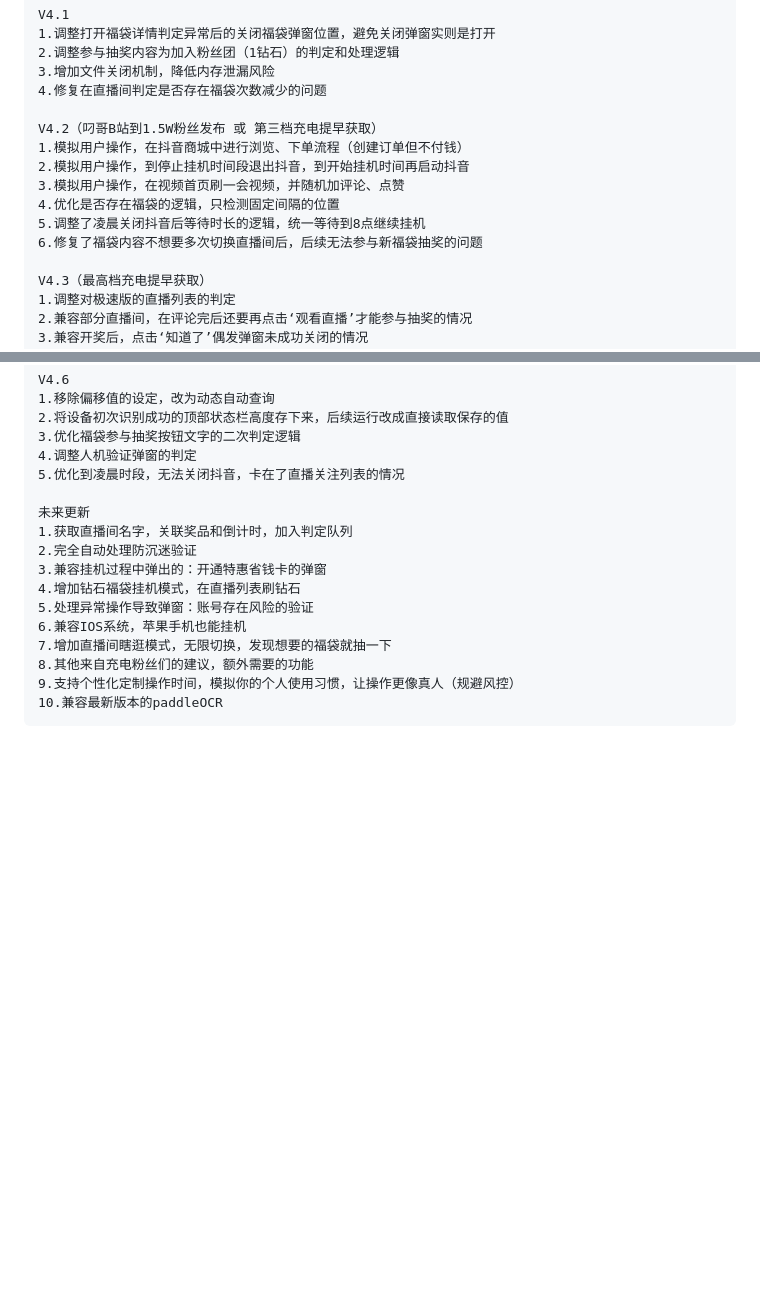
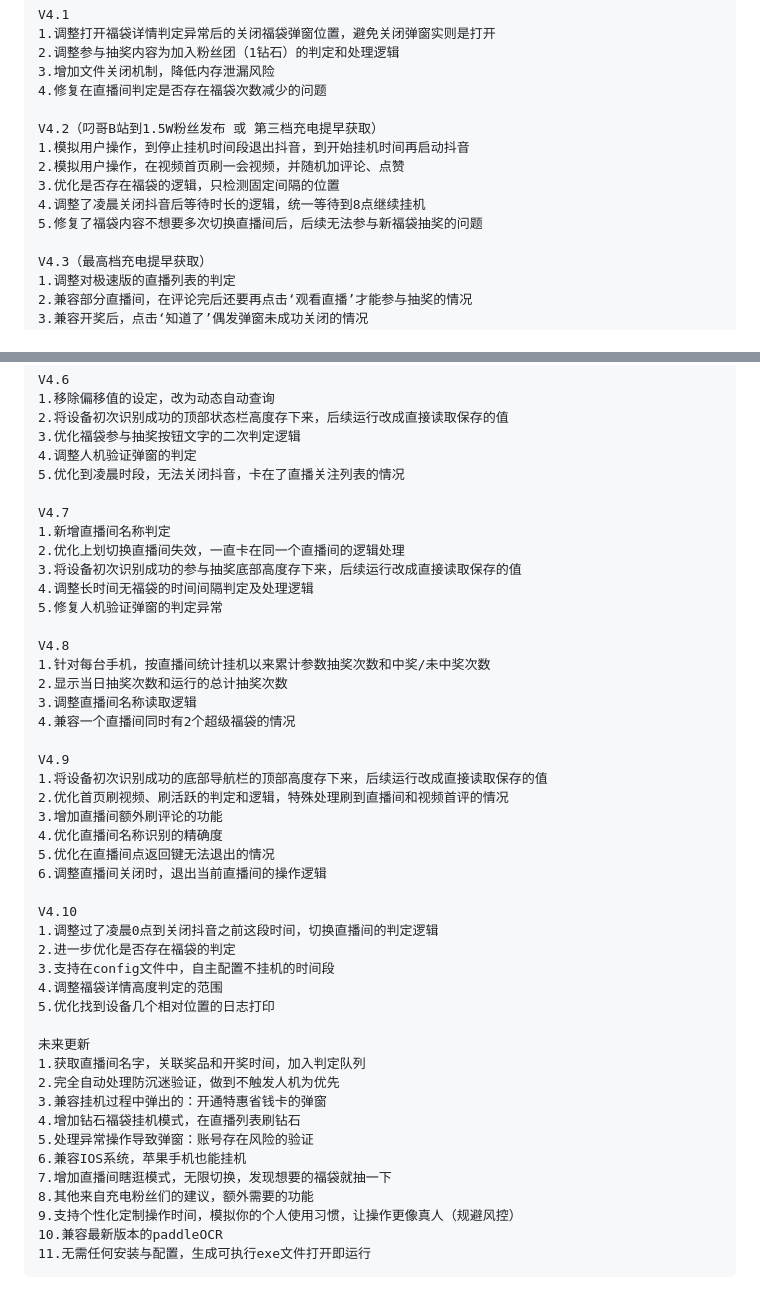
Before and after one commit to pokemonzlj/douyin_guaji, a Markdown page: README.md, 2 parts joined by grey strips. Drawn GitHub-style; blank space fills up the shorter version.

```diff
--- a/README.md
+++ b/README.md
@@ -148,12 +148,11 @@ pip install pillow paddlepaddle paddleocr numpy
     4.修复在直播间判定是否存在福袋次数减少的问题
 
     V4.2（叼哥B站到1.5W粉丝发布 或 第三档充电提早获取）
-    1.模拟用户操作，在抖音商城中进行浏览、下单流程（创建订单但不付钱）
-    2.模拟用户操作，到停止挂机时间段退出抖音，到开始挂机时间再启动抖音
-    3.模拟用户操作，在视频首页刷一会视频，并随机加评论、点赞
-    4.优化是否存在福袋的逻辑，只检测固定间隔的位置
-    5.调整了凌晨关闭抖音后等待时长的逻辑，统一等待到8点继续挂机
-    6.修复了福袋内容不想要多次切换直播间后，后续无法参与新福袋抽奖的问题
+    1.模拟用户操作，到停止挂机时间段退出抖音，到开始挂机时间再启动抖音
+    2.模拟用户操作，在视频首页刷一会视频，并随机加评论、点赞
+    3.优化是否存在福袋的逻辑，只检测固定间隔的位置
+    4.调整了凌晨关闭抖音后等待时长的逻辑，统一等待到8点继续挂机
+    5.修复了福袋内容不想要多次切换直播间后，后续无法参与新福袋抽奖的问题
 
     V4.3（最高档充电提早获取）
     1.调整对极速版的直播列表的判定
@@ -182,9 +181,37 @@ pip install pillow paddlepaddle paddleocr numpy
     4.调整人机验证弹窗的判定
     5.优化到凌晨时段，无法关闭抖音，卡在了直播关注列表的情况
 
+    V4.7
+    1.新增直播间名称判定
+    2.优化上划切换直播间失效，一直卡在同一个直播间的逻辑处理
+    3.将设备初次识别成功的参与抽奖底部高度存下来，后续运行改成直接读取保存的值
+    4.调整长时间无福袋的时间间隔判定及处理逻辑
+    5.修复人机验证弹窗的判定异常
+
+    V4.8
+    1.针对每台手机，按直播间统计挂机以来累计参数抽奖次数和中奖/未中奖次数
+    2.显示当日抽奖次数和运行的总计抽奖次数
+    3.调整直播间名称读取逻辑
+    4.兼容一个直播间同时有2个超级福袋的情况
+
+    V4.9
+    1.将设备初次识别成功的底部导航栏的顶部高度存下来，后续运行改成直接读取保存的值
+    2.优化首页刷视频、刷活跃的判定和逻辑，特殊处理刷到直播间和视频首评的情况
+    3.增加直播间额外刷评论的功能
+    4.优化直播间名称识别的精确度
+    5.优化在直播间点返回键无法退出的情况
+    6.调整直播间关闭时，退出当前直播间的操作逻辑
+
+    V4.10
+    1.调整过了凌晨0点到关闭抖音之前这段时间，切换直播间的判定逻辑
+    2.进一步优化是否存在福袋的判定
+    3.支持在config文件中，自主配置不挂机的时间段
+    4.调整福袋详情高度判定的范围
+    5.优化找到设备几个相对位置的日志打印
+
     未来更新
-    1.获取直播间名字，关联奖品和倒计时，加入判定队列
-    2.完全自动处理防沉迷验证
+    1.获取直播间名字，关联奖品和开奖时间，加入判定队列
+    2.完全自动处理防沉迷验证，做到不触发人机为优先
     3.兼容挂机过程中弹出的：开通特惠省钱卡的弹窗
     4.增加钻石福袋挂机模式，在直播列表刷钻石
     5.处理异常操作导致弹窗：账号存在风险的验证
@@ -193,5 +220,5 @@ pip install pillow paddlepaddle paddleocr numpy
     8.其他来自充电粉丝们的建议，额外需要的功能
     9.支持个性化定制操作时间，模拟你的个人使用习惯，让操作更像真人（规避风控）
     10.兼容最新版本的paddleOCR
-
+    11.无需任何安装与配置，生成可执行exe文件打开即运行
 # 看到最后了，白嫖成功记得点个星，或者B站找叼哥进QQ群！
```
